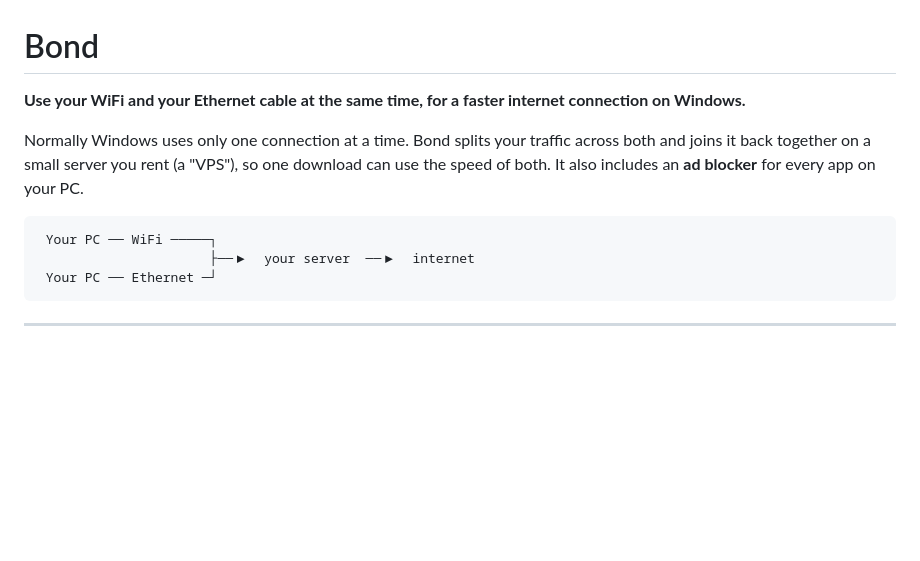
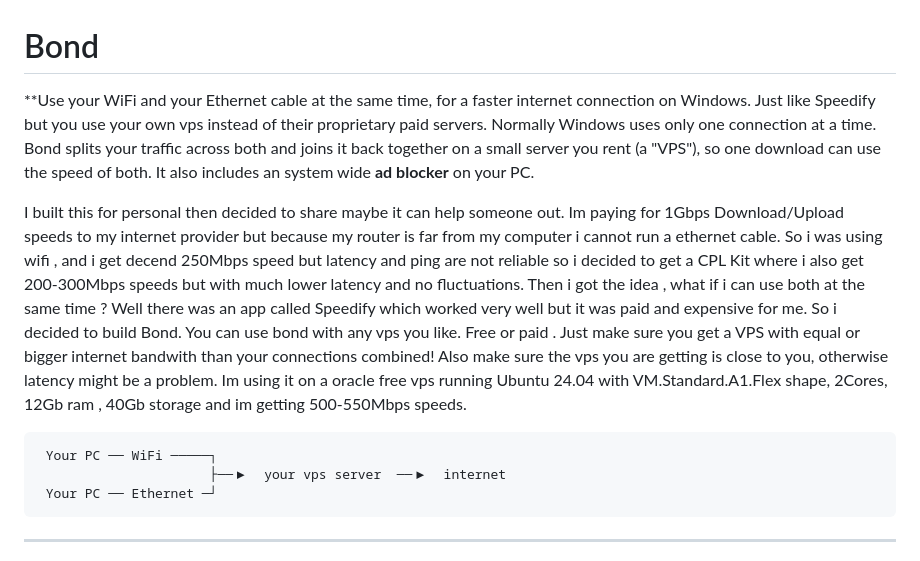
Before and after one commit to rdbuff/bond, a Markdown page: README.md, the part around the change. GitHub-like rendering; blank space fills up the shorter version.

````diff
--- a/README.md
+++ b/README.md
@@ -1,16 +1,24 @@
 # Bond
 
 **Use your WiFi and your Ethernet cable at the same time, for a faster
-internet connection on Windows.**
-
+internet connection on Windows. Just like Speedify but you use your own vps instead of their proprietary paid servers.
 Normally Windows uses only one connection at a time. Bond splits your traffic
 across both and joins it back together on a small server you rent (a "VPS"),
-so one download can use the speed of both. It also includes an **ad
-blocker** for every app on your PC.
+so one download can use the speed of both. It also includes an system wide **ad
+blocker** on your PC.
+
+
+I built this for personal then decided to share maybe it can help someone out.
+Im paying for 1Gbps Download/Upload speeds to my internet provider but because my router is far from my computer i cannot run a ethernet cable. So i was using wifi , and i get decend 250Mbps speed but latency and ping are not reliable so i decided to get a CPL Kit where i also get 200-300Mbps speeds but with much lower latency and no fluctuations.
+Then i got the idea , what if i can use both at the same time ?
+Well there was an app called Speedify which worked very well but it was paid and expensive for me.
+So i decided to build Bond. You can use bond with any vps you like. Free or paid . Just make sure you get a VPS with equal or bigger internet bandwith than your connections combined!
+Also make sure the vps you are getting is close to you, otherwise latency might be a problem.
+Im using it on a oracle free vps running Ubuntu 24.04 with VM.Standard.A1.Flex shape, 2Cores, 12Gb ram , 40Gb storage and im getting 500-550Mbps speeds.
 
 ```
  Your PC ── WiFi ─────┐
-                      ├──▶  your server  ──▶  internet
+                      ├──▶  your vps server  ──▶  internet
  Your PC ── Ethernet ─┘
 ```
 
````
